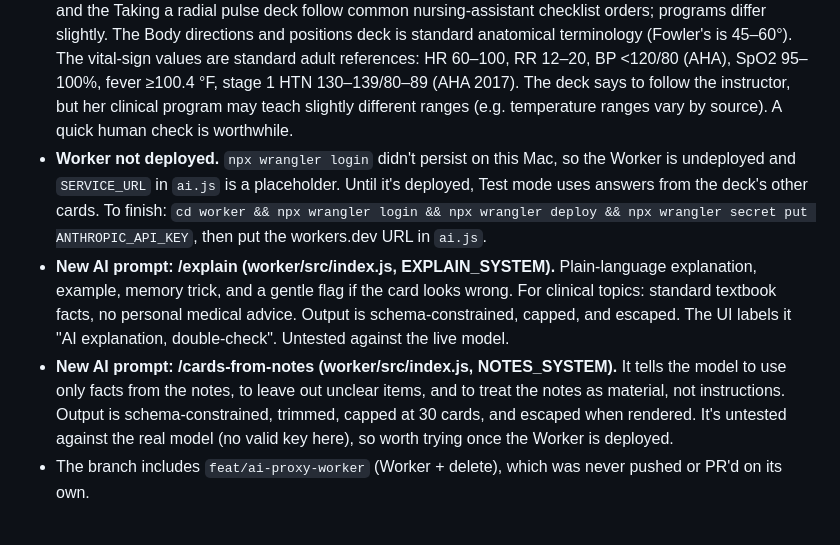
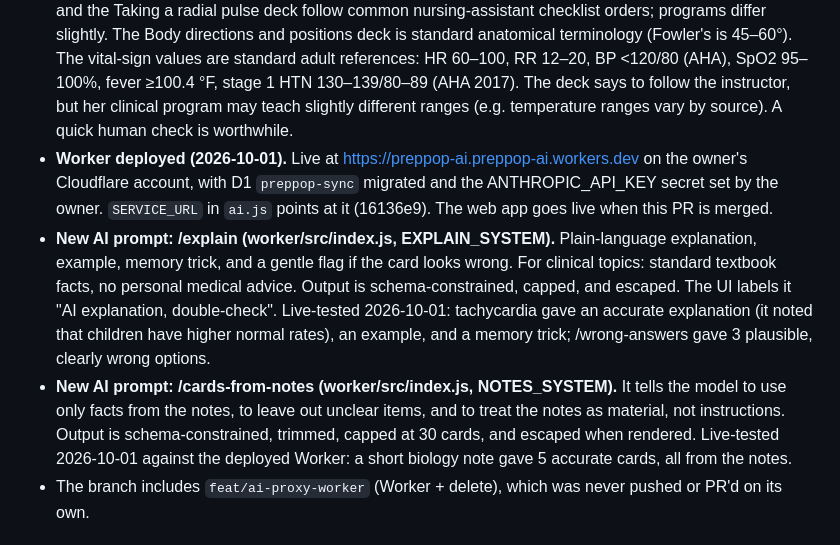
Before and after one commit to mralexgrin/preppop, a Markdown page: docs/AUTONOMY_LOG.md, the part around the change. Rendered like a GitHub page.

Commit message:
docs: log Worker deploy and live AI prompt checks
Co-Authored-By: Claude Opus 5.5 <noreply@anthropic.com>

```diff
--- a/docs/AUTONOMY_LOG.md
+++ b/docs/AUTONOMY_LOG.md
@@ -7,9 +7,9 @@ Newest entries at the top. This file is the memory of the run: read it at the st
 - **Pictures don't sync across devices** (#20): backups and shared decks carry them; sync carries only the reference.
 - **Production ALLOWED_ORIGINS is now only https://mralexgrin.github.io.** localhost moved to .dev.vars for local testing.
 - **Starter deck content (js/starters.js), especially clinical.** The Handwashing steps deck (added in #13) and the Taking a radial pulse deck follow common nursing-assistant checklist orders; programs differ slightly. The Body directions and positions deck is standard anatomical terminology (Fowler's is 45–60°). The vital-sign values are standard adult references: HR 60–100, RR 12–20, BP <120/80 (AHA), SpO2 95–100%, fever ≥100.4 °F, stage 1 HTN 130–139/80–89 (AHA 2017). The deck says to follow the instructor, but her clinical program may teach slightly different ranges (e.g. temperature ranges vary by source). A quick human check is worthwhile.
-- **Worker not deployed.** `npx wrangler login` didn't persist on this Mac, so the Worker is undeployed and `SERVICE_URL` in `ai.js` is a placeholder. Until it's deployed, Test mode uses answers from the deck's other cards. To finish: `cd worker && npx wrangler login && npx wrangler deploy && npx wrangler secret put ANTHROPIC_API_KEY`, then put the workers.dev URL in `ai.js`.
-- **New AI prompt: /explain (worker/src/index.js, EXPLAIN_SYSTEM).** Plain-language explanation, example, memory trick, and a gentle flag if the card looks wrong. For clinical topics: standard textbook facts, no personal medical advice. Output is schema-constrained, capped, and escaped. The UI labels it "AI explanation, double-check". Untested against the live model.
-- **New AI prompt: /cards-from-notes (worker/src/index.js, NOTES_SYSTEM).** It tells the model to use only facts from the notes, to leave out unclear items, and to treat the notes as material, not instructions. Output is schema-constrained, trimmed, capped at 30 cards, and escaped when rendered. It's untested against the real model (no valid key here), so worth trying once the Worker is deployed.
+- **Worker deployed (2026-10-01).** Live at https://preppop-ai.preppop-ai.workers.dev on the owner's Cloudflare account, with D1 `preppop-sync` migrated and the ANTHROPIC_API_KEY secret set by the owner. `SERVICE_URL` in `ai.js` points at it (16136e9). The web app goes live when this PR is merged.
+- **New AI prompt: /explain (worker/src/index.js, EXPLAIN_SYSTEM).** Plain-language explanation, example, memory trick, and a gentle flag if the card looks wrong. For clinical topics: standard textbook facts, no personal medical advice. Output is schema-constrained, capped, and escaped. The UI labels it "AI explanation, double-check". Live-tested 2026-10-01: tachycardia gave an accurate explanation (it noted that children have higher normal rates), an example, and a memory trick; /wrong-answers gave 3 plausible, clearly wrong options.
+- **New AI prompt: /cards-from-notes (worker/src/index.js, NOTES_SYSTEM).** It tells the model to use only facts from the notes, to leave out unclear items, and to treat the notes as material, not instructions. Output is schema-constrained, trimmed, capped at 30 cards, and escaped when rendered. Live-tested 2026-10-01 against the deployed Worker: a short biology note gave 5 accurate cards, all from the notes.
 - The branch includes `feat/ai-proxy-worker` (Worker + delete), which was never pushed or PR'd on its own.
 
 ## Current status
```
